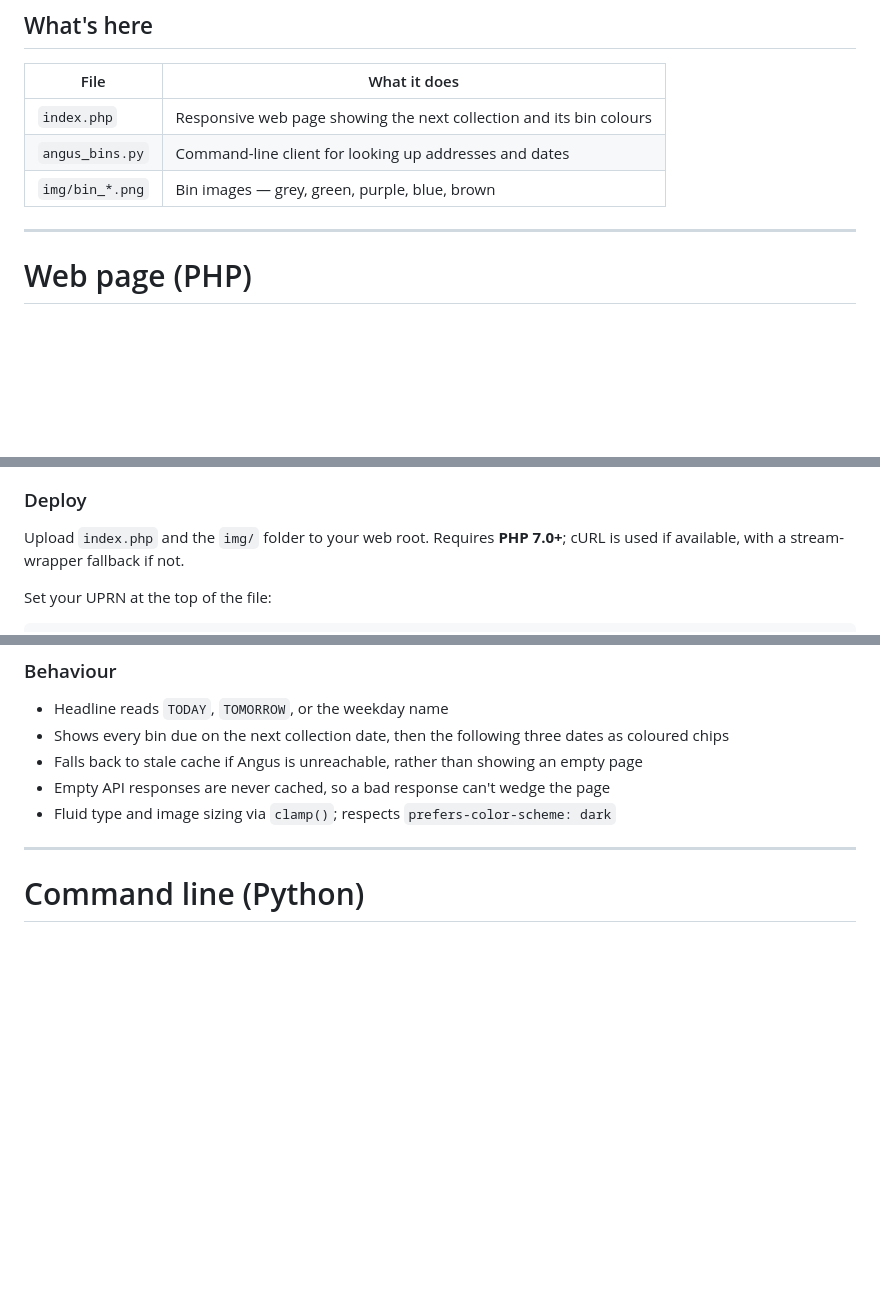
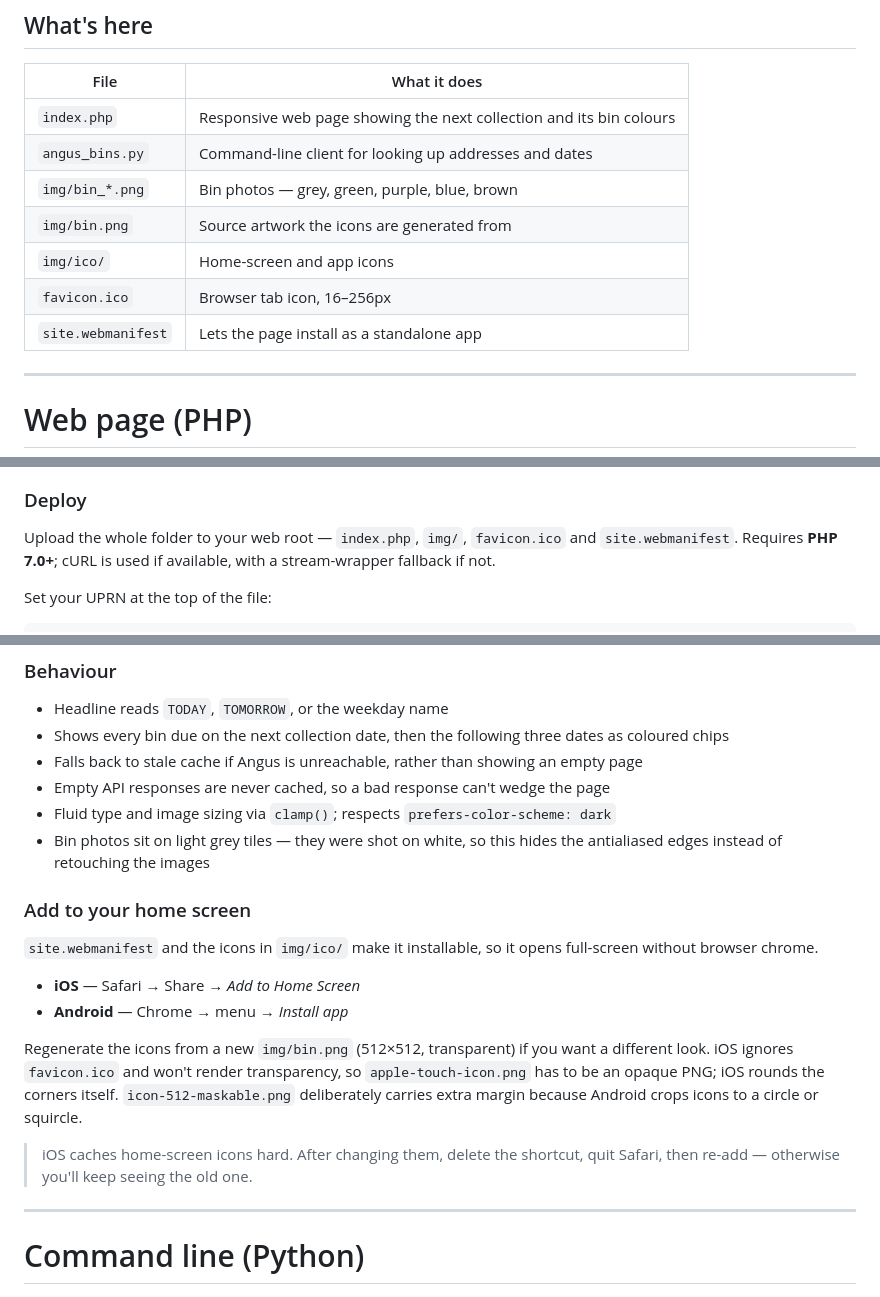
Before and after one commit to craigmckay/binday, a Markdown page: README.md, 3 parts joined by grey strips. GitHub-like rendering; blank space fills up the shorter version.

```diff
--- a/README.md
+++ b/README.md
@@ -16,7 +16,11 @@ No account, API key, or authentication is required. The session token endpoint i
 |---|---|
 | `index.php` | Responsive web page showing the next collection and its bin colours |
 | `angus_bins.py` | Command-line client for looking up addresses and dates |
-| `img/bin_*.png` | Bin images — grey, green, purple, blue, brown |
+| `img/bin_*.png` | Bin photos — grey, green, purple, blue, brown |
+| `img/bin.png` | Source artwork the icons are generated from |
+| `img/ico/` | Home-screen and app icons |
+| `favicon.ico` | Browser tab icon, 16–256px |
+| `site.webmanifest` | Lets the page install as a standalone app |
 
 ---
 
@@ -29,8 +33,9 @@ from the API and caches to a JSON file — no database, no cron job.
 
 ### Deploy
 
-Upload `index.php` and the `img/` folder to your web root. Requires **PHP 7.0+**;
-cURL is used if available, with a stream-wrapper fallback if not.
+Upload the whole folder to your web root — `index.php`, `img/`, `favicon.ico` and
+`site.webmanifest`. Requires **PHP 7.0+**; cURL is used if available, with a
+stream-wrapper fallback if not.
 
 Set your UPRN at the top of the file:
 
@@ -53,6 +58,25 @@ writable. If it isn't, everything still works — you just hit the API on every
 - Falls back to stale cache if Angus is unreachable, rather than showing an empty page
 - Empty API responses are never cached, so a bad response can't wedge the page
 - Fluid type and image sizing via `clamp()`; respects `prefers-color-scheme: dark`
+- Bin photos sit on light grey tiles — they were shot on white, so this hides the
+  antialiased edges instead of retouching the images
+
+### Add to your home screen
+
+`site.webmanifest` and the icons in `img/ico/` make it installable, so it opens
+full-screen without browser chrome.
+
+- **iOS** — Safari → Share → *Add to Home Screen*
+- **Android** — Chrome → menu → *Install app*
+
+Regenerate the icons from a new `img/bin.png` (512×512, transparent) if you want a
+different look. iOS ignores `favicon.ico` and won't render transparency, so
+`apple-touch-icon.png` has to be an opaque PNG; iOS rounds the corners itself.
+`icon-512-maskable.png` deliberately carries extra margin because Android crops
+icons to a circle or squircle.
+
+> iOS caches home-screen icons hard. After changing them, delete the shortcut,
+> quit Safari, then re-add — otherwise you'll keep seeing the old one.
 
 ---
 
```
Also changed, not shown: img/ico/apple-touch-icon.png, img/ico/icon-192.png, img/ico/icon-512-maskable.png, img/ico/icon-512.png, 1 other file.
